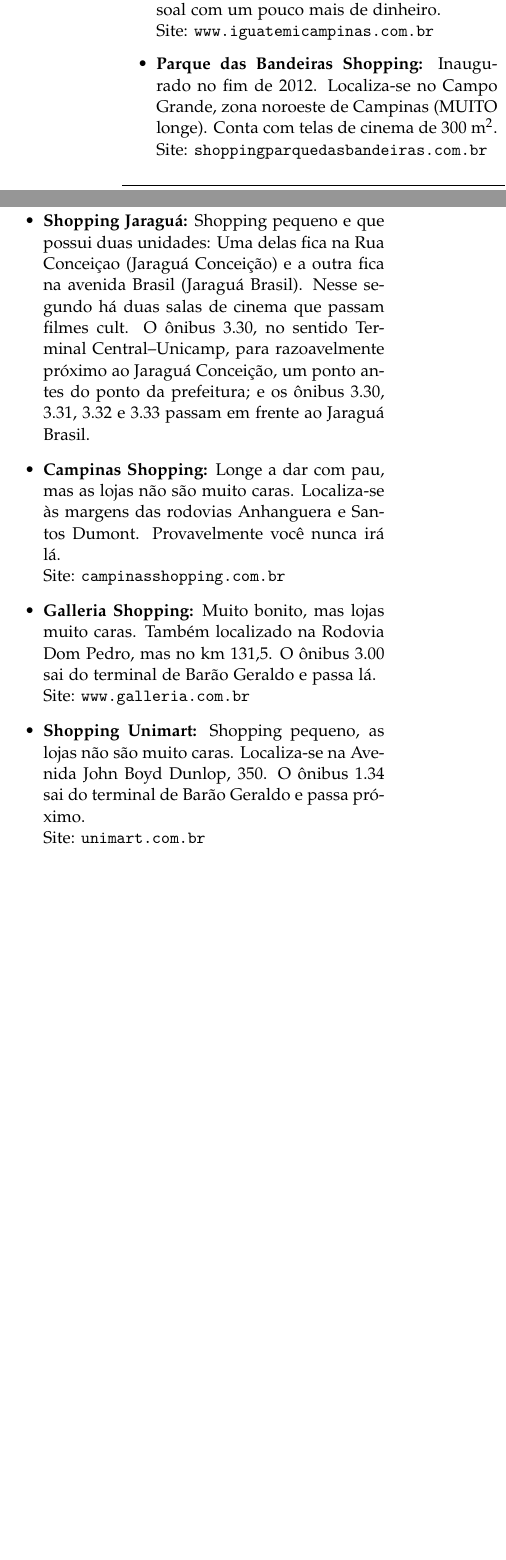
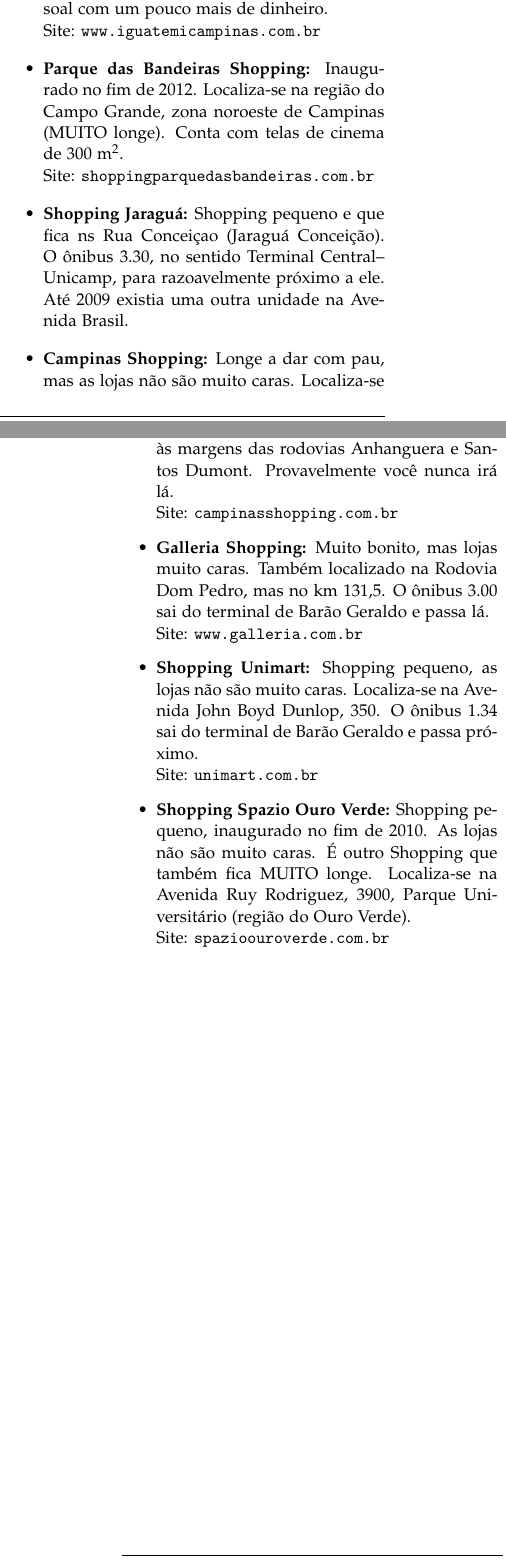
Before and after one commit to cacounicamp/Manual-do-Bixo, a LaTeX document (manual_do_bixo.tex, which reads lazer.tex): two parts of the columns of page 23 of 60 before the commit and two parts of the columns of pages 23 and 24 of 60 after it, joined at a grey line, cut so that both start at the same text, the shorter picture padded with empty space. Compiled offline with pdfLaTeX.

Commit message:
Adicionando informações e corrigindo as já existentes. Já faz ANOS que não existe mais o Jaraguá da Brasil.

```diff
--- a/lazer.tex
+++ b/lazer.tex
@@ -172,17 +206,14 @@
         \\Site: \url{www.iguatemicampinas.com.br}
 
 \item   \textbf{Parque das Bandeiras Shopping:} Inaugurado no fim de 2012.
-        Localiza-se no Campo Grande, zona noroeste de Campinas (MUITO longe). Conta com
-        telas de cinema de 300 m$^{2}$.
+        Localiza-se na região do Campo Grande, zona noroeste de Campinas (MUITO longe).
+        Conta com telas de cinema de 300 m$^{2}$.
         \\Site: \url{shoppingparquedasbandeiras.com.br}
 
-\item   \textbf{Shopping Jaraguá:} Shopping pequeno e que possui duas unidades:
-        Uma delas fica na Rua Conceiçao (Jaraguá Conceição) e a outra fica na
-        avenida Brasil (Jaraguá Brasil). Nesse segundo há duas salas de cinema
-        que passam filmes cult. O ônibus 3.30, no sentido Terminal
-        Central--Unicamp, para razoavelmente próximo ao Jaraguá Conceição, um
-        ponto antes do ponto da prefeitura; e os ônibus 3.30, 3.31, 3.32 e 3.33
-        passam em frente ao Jaraguá Brasil.
+\item   \textbf{Shopping Jaraguá:} Shopping pequeno e que fica ns Rua Conceiçao
+        (Jaraguá Conceição). O ônibus 3.30, no sentido Terminal Central--Unicamp,
+         para razoavelmente próximo a ele. Até 2009 existia uma outra unidade na
+         Avenida Brasil.
 
 \item   \textbf{Campinas Shopping:} Longe a dar com pau, mas as lojas não são
         muito caras. Localiza-se às margens das rodovias Anhanguera e Santos
@@ -199,4 +230,9 @@
         do terminal de Barão Geraldo e passa próximo.
         \\Site: \url{unimart.com.br}
 
+\item   \textbf{Shopping Spazio Ouro Verde:} Shopping pequeno, inaugurado no fim de 2010.
+        As lojas não são muito caras. É outro Shopping que também fica MUITO longe. Localiza-se na
+        Avenida Ruy Rodriguez, 3900, Parque Universitário (região do Ouro Verde).
+        \\Site: \url{spazioouroverde.com.br}
+
 \end{itemize}
```
Also changed, not shown: lazer.tex (36 more changed lines).
